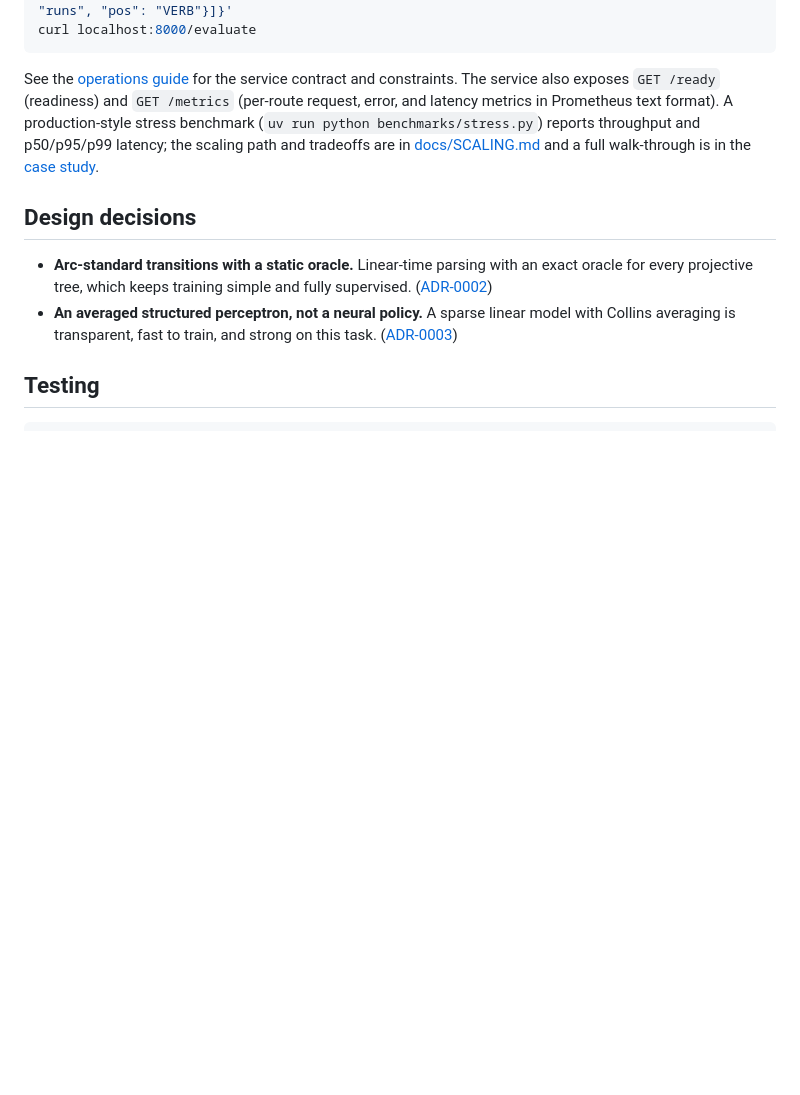
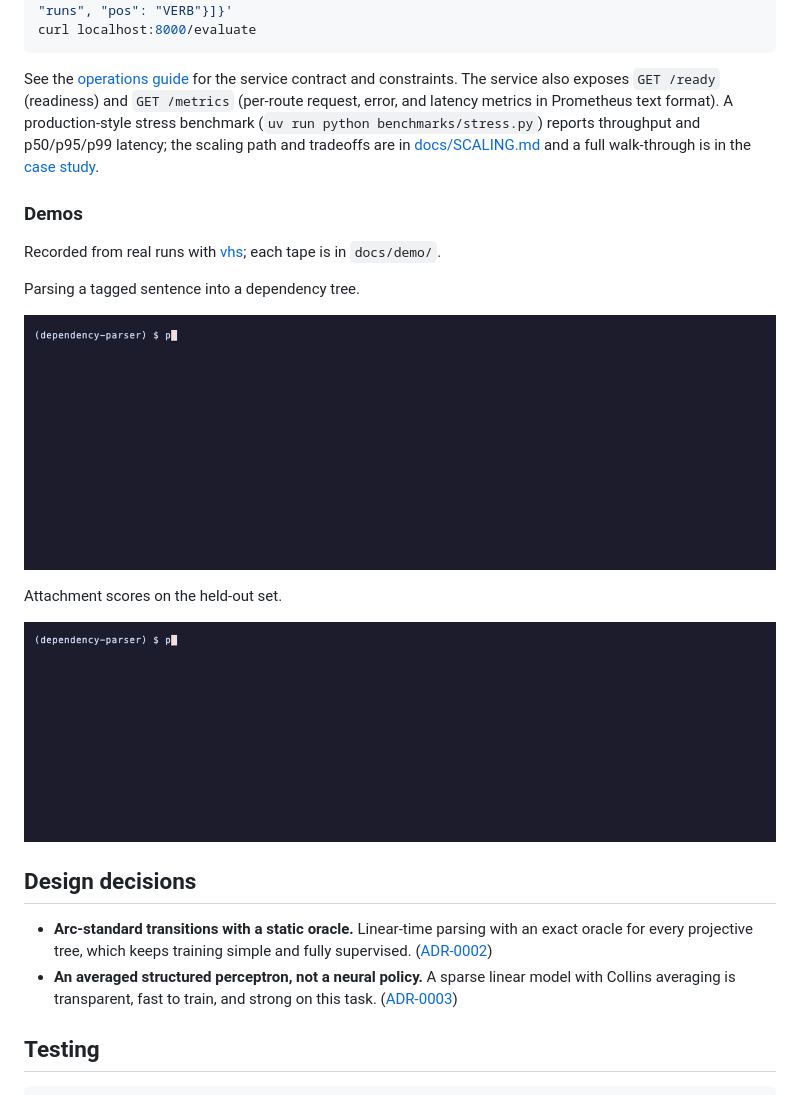
Before and after one commit to adeoluo/dependency-parser, a Markdown page: README.md, the part around the change. GitHub-like rendering; pictures changed too: docs/demo/evaluate.gif (added), docs/demo/parse.gif (added); blank space fills up the shorter version.

Commit message:
docs: recorded demos of more commands, with their vhs tapes (#1)

```diff
--- a/README.md
+++ b/README.md
@@ -171,6 +171,22 @@ and latency metrics in Prometheus text format). A production-style stress benchm
 path and tradeoffs are in [docs/SCALING.md](docs/SCALING.md) and a full walk-through is in the
 [case study](docs/CASE_STUDY.md).
 
+### Demos
+
+Recorded from real runs with [vhs](https://github.com/charmbracelet/vhs); each tape is in `docs/demo/`.
+
+Parsing a tagged sentence into a dependency tree.
+
+<p align="center">
+  <img src="docs/demo/parse.gif" alt="Parsing a tagged sentence into a dependency tree" width="860">
+</p>
+
+Attachment scores on the held-out set.
+
+<p align="center">
+  <img src="docs/demo/evaluate.gif" alt="Attachment scores on the held-out set" width="860">
+</p>
+
 ## Design decisions
 
 - **Arc-standard transitions with a static oracle.** Linear-time parsing with an exact oracle
```
Also changed, not shown: 2 other files.
